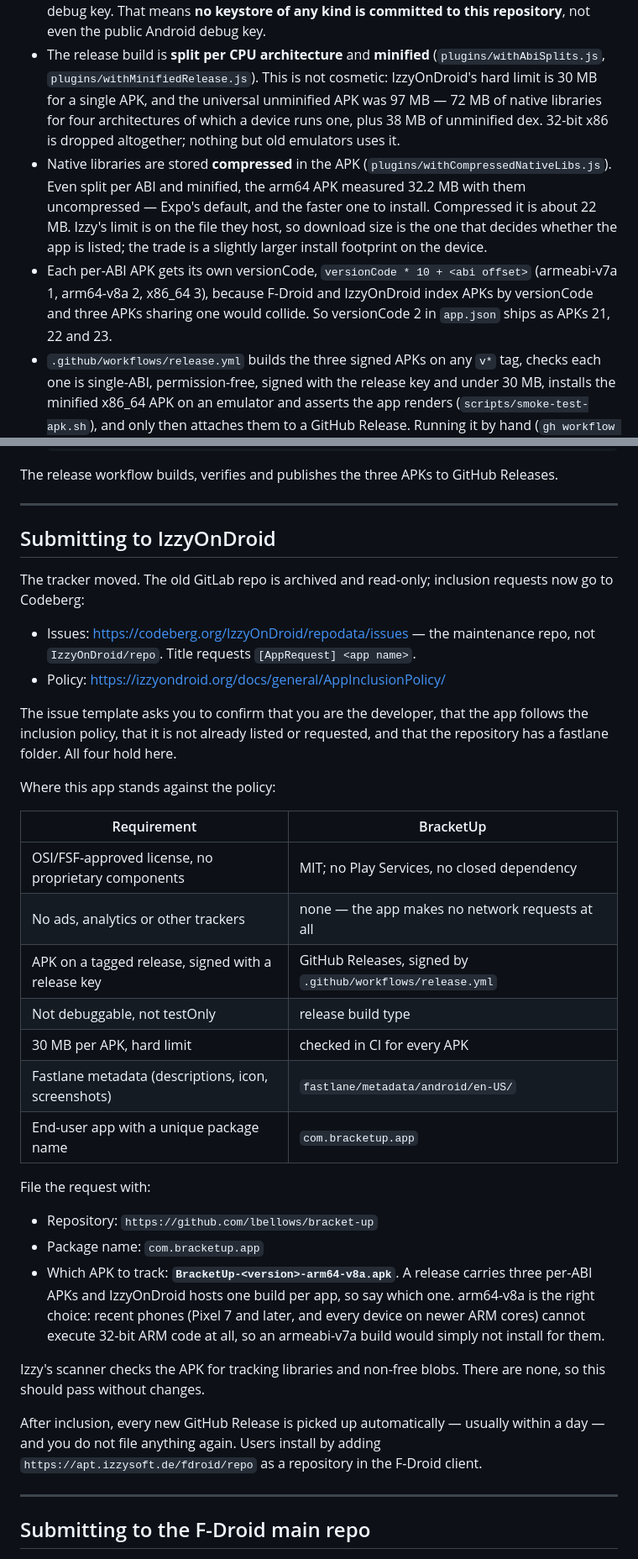
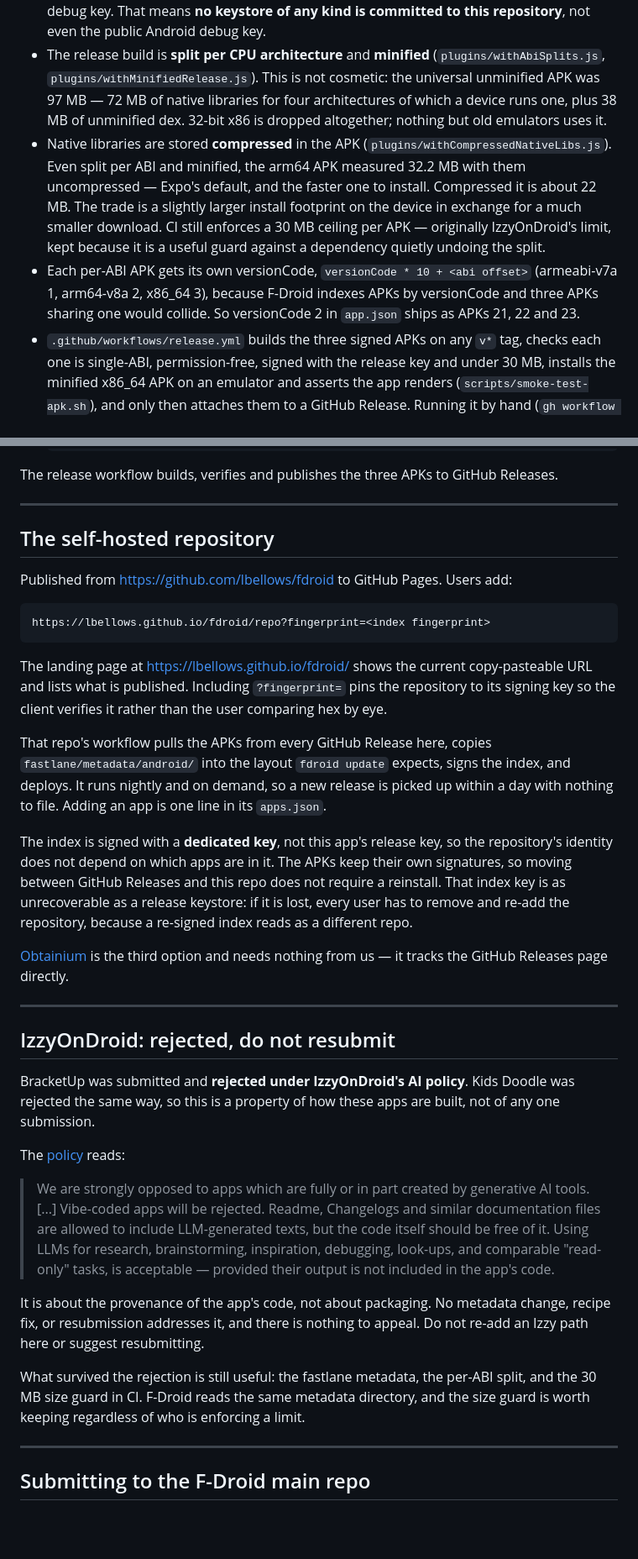
Before and after one commit to lbellows/bracket-up, a Markdown page: FDROID.md, 2 parts joined by grey strips. Shown at 84% size. Rendered like a GitHub page; blank space fills up the shorter version.

Commit message:
docs: record the Izzy rejection and the self-hosted repo
IzzyOnDroid rejected BracketUp under their AI policy, and rejected Kids
Doodle the same way, so it is a property of how these apps are built rather
than of a submission. The policy covers the provenance of an app's code, not
its packaging, so there is nothing to fix and nothing to appeal. The section
says so plainly and tells a future reader not to retry it.

Distribution now runs through a self-hosted F-Droid repo at
github.com/lbellows/fdroid, published to Pages, which depends on nobody's
review queue. The F-Droid main repo is still worth pursuing on top of it for
being listed by default.

Also corrects the places that assumed Izzy would be serving the APKs -- the
keystore backup warning, the 30 MB ceiling rationale, and the versionCode
collision note.

Co-Authored-By: Claude Opus 5 <noreply@anthropic.com>

````diff
--- a/FDROID.md
+++ b/FDROID.md
@@ -32,19 +37,19 @@ in this repo, so the description, screenshots and changelogs are already in plac
   committed to this repository**, not even the public Android debug key.
 - The release build is **split per CPU architecture** and **minified**
   (`plugins/withAbiSplits.js`, `plugins/withMinifiedRelease.js`). This is not
-  cosmetic: IzzyOnDroid's hard limit is 30 MB for a single APK, and the universal
-  unminified APK was 97 MB — 72 MB of native libraries for four architectures of
+  cosmetic: the universal unminified APK was 97 MB — 72 MB of native libraries for four architectures of
   which a device runs one, plus 38 MB of unminified dex. 32-bit x86 is dropped
   altogether; nothing but old emulators uses it.
 - Native libraries are stored **compressed** in the APK
   (`plugins/withCompressedNativeLibs.js`). Even split per ABI and minified, the
   arm64 APK measured 32.2 MB with them uncompressed — Expo's default, and the
-  faster one to install. Compressed it is about 22 MB. Izzy's limit is on the
-  file they host, so download size is the one that decides whether the app is
-  listed; the trade is a slightly larger install footprint on the device.
+  faster one to install. Compressed it is about 22 MB. The trade is a slightly
+  larger install footprint on the device in exchange for a much smaller download.
+  CI still enforces a 30 MB ceiling per APK — originally IzzyOnDroid's limit, kept
+  because it is a useful guard against a dependency quietly undoing the split.
 - Each per-ABI APK gets its own versionCode, `versionCode * 10 + <abi offset>`
-  (armeabi-v7a 1, arm64-v8a 2, x86_64 3), because F-Droid and IzzyOnDroid index
-  APKs by versionCode and three APKs sharing one would collide. So versionCode 2
+  (armeabi-v7a 1, arm64-v8a 2, x86_64 3), because F-Droid indexes APKs by
+  versionCode and three APKs sharing one would collide. So versionCode 2
   in `app.json` ships as APKs 21, 22 and 23.
 - `.github/workflows/release.yml` builds the three signed APKs on any `v*` tag,
   checks each one is single-ABI, permission-free, signed with the release key and
@@ -210,47 +216,58 @@ Releases.
 
 ---
 
-## Submitting to IzzyOnDroid
+## The self-hosted repository
 
-The tracker moved. The old GitLab repo is archived and read-only; inclusion
-requests now go to Codeberg:
+Published from <https://github.com/lbellows/fdroid> to GitHub Pages. Users add:
 
-- Issues: <https://codeberg.org/IzzyOnDroid/repodata/issues> — the maintenance
-  repo, not `IzzyOnDroid/repo`. Title requests `[AppRequest] <app name>`.
-- Policy: <https://izzyondroid.org/docs/general/AppInclusionPolicy/>
+```
+https://lbellows.github.io/fdroid/repo?fingerprint=<index fingerprint>
+```
 
-The issue template asks you to confirm that you are the developer, that the app
-follows the inclusion policy, that it is not already listed or requested, and
-that the repository has a fastlane folder. All four hold here.
+The landing page at <https://lbellows.github.io/fdroid/> shows the current
+copy-pasteable URL and lists what is published. Including `?fingerprint=` pins
+the repository to its signing key so the client verifies it rather than the user
+comparing hex by eye.
 
-Where this app stands against the policy:
+That repo's workflow pulls the APKs from every GitHub Release here, copies
+`fastlane/metadata/android/` into the layout `fdroid update` expects, signs the
+index, and deploys. It runs nightly and on demand, so a new release is picked up
+within a day with nothing to file. Adding an app is one line in its `apps.json`.
 
-| Requirement | BracketUp |
-|---|---|
-| OSI/FSF-approved license, no proprietary components | MIT; no Play Services, no closed dependency |
-| No ads, analytics or other trackers | none — the app makes no network requests at all |
-| APK on a tagged release, signed with a release key | GitHub Releases, signed by `.github/workflows/release.yml` |
-| Not debuggable, not testOnly | release build type |
-| 30 MB per APK, hard limit | checked in CI for every APK |
-| Fastlane metadata (descriptions, icon, screenshots) | `fastlane/metadata/android/en-US/` |
-| End-user app with a unique package name | `com.bracketup.app` |
+The index is signed with a **dedicated key**, not this app's release key, so the
+repository's identity does not depend on which apps are in it. The APKs keep
+their own signatures, so moving between GitHub Releases and this repo does not
+require a reinstall. That index key is as unrecoverable as a release keystore: if
+it is lost, every user has to remove and re-add the repository, because a
+re-signed index reads as a different repo.
 
-File the request with:
+[Obtainium](https://obtainium.imranr.dev/) is the third option and needs nothing
+from us — it tracks the GitHub Releases page directly.
 
-- Repository: `https://github.com/lbellows/bracket-up`
-- Package name: `com.bracketup.app`
-- Which APK to track: **`BracketUp-<version>-arm64-v8a.apk`**. A release carries
-  three per-ABI APKs and IzzyOnDroid hosts one build per app, so say which one.
-  arm64-v8a is the right choice: recent phones (Pixel 7 and later, and every
-  device on newer ARM cores) cannot execute 32-bit ARM code at all, so an
-  armeabi-v7a build would simply not install for them.
+---
 
-Izzy's scanner checks the APK for tracking libraries and non-free blobs. There
-are none, so this should pass without changes.
+## IzzyOnDroid: rejected, do not resubmit
 
-After inclusion, every new GitHub Release is picked up automatically — usually
-within a day — and you do not file anything again. Users install by adding
-`https://apt.izzysoft.de/fdroid/repo` as a repository in the F-Droid client.
+BracketUp was submitted and **rejected under IzzyOnDroid's AI policy**. Kids
+Doodle was rejected the same way, so this is a property of how these apps are
+built, not of any one submission.
+
+The [policy](https://izzyondroid.org/docs/general/AppInclusionPolicy/) reads:
+
+> We are strongly opposed to apps which are fully or in part created by
+> generative AI tools. [...] Vibe-coded apps will be rejected. Readme, Changelogs
+> and similar documentation files are allowed to include LLM-generated texts, but
+> the code itself should be free of it. Using LLMs for research, brainstorming,
+> inspiration, debugging, look-ups, and comparable "read-only" tasks, is
+> acceptable — provided their output is not included in the app's code.
+
+It is about the provenance of the app's code, not about packaging. No metadata
+change, recipe fix, or resubmission addresses it, and there is nothing to appeal.
+Do not re-add an Izzy path here or suggest resubmitting.
+
+What survived the rejection is still useful: the fastlane metadata, the per-ABI
+split, and the 30 MB size guard in CI. F-Droid reads the same metadata directory,
+and the size guard is worth keeping regardless of who is enforcing a limit.
 
 ---
 
````
Also changed, not shown: other parts of FDROID.md (+18 -11 lines).
